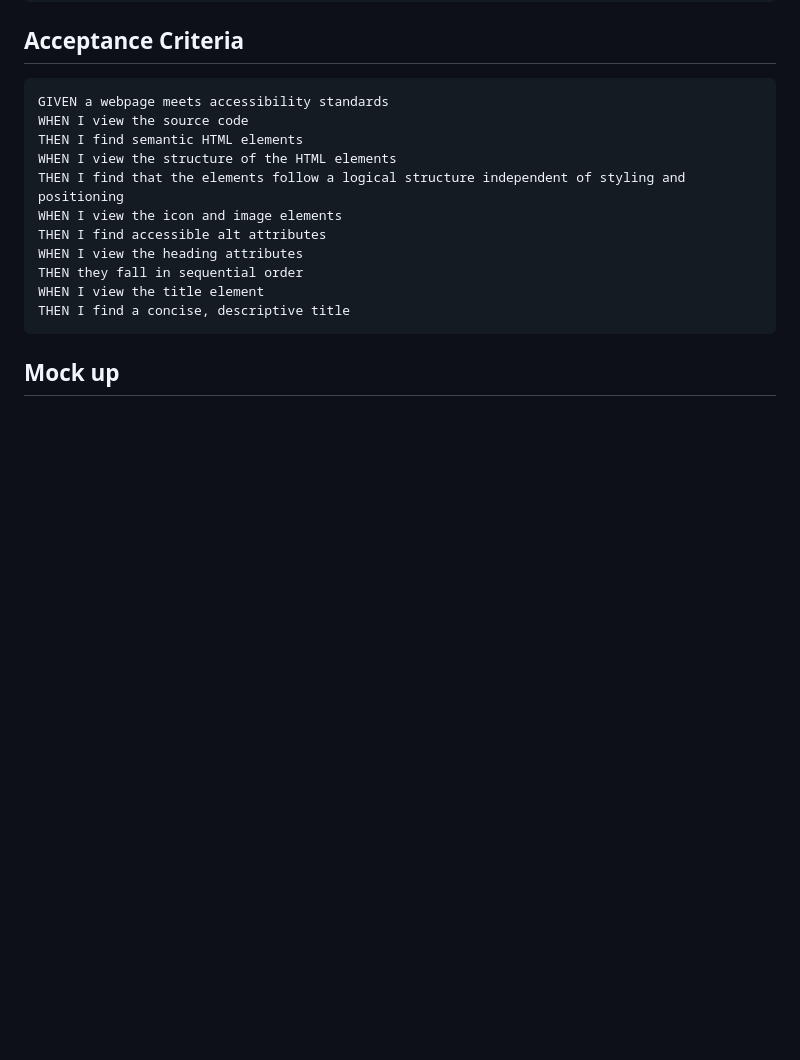
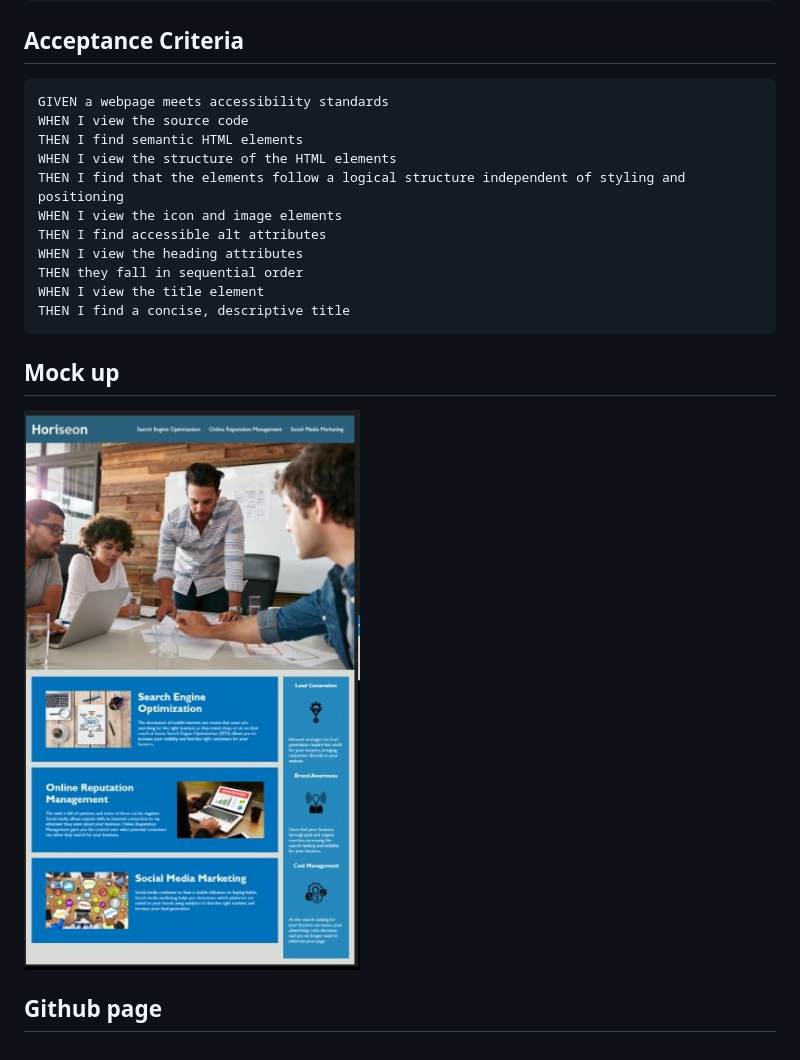
Before and after one commit to Caleb-A-B/Horiseon, a Markdown page: README.md, the part around the change. GitHub-like rendering; pictures changed too: image.png (added); blank space fills up the shorter version.

Commit message:
fixed mock up

````diff
--- a/README.md
+++ b/README.md
@@ -24,3 +24,7 @@ WHEN I view the title element
 THEN I find a concise, descriptive title
 ```
 ## Mock up
+
+![Alt text](image.png)
+
+## Github page
````
Also changed, not shown: image-4.png (deleted).
